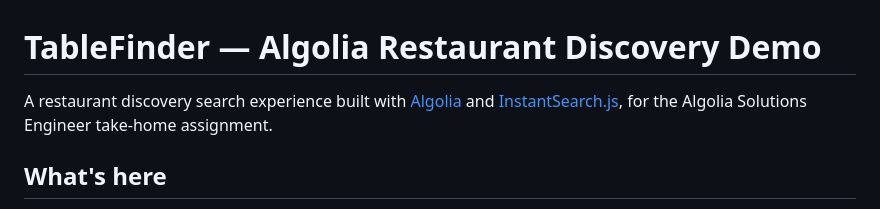
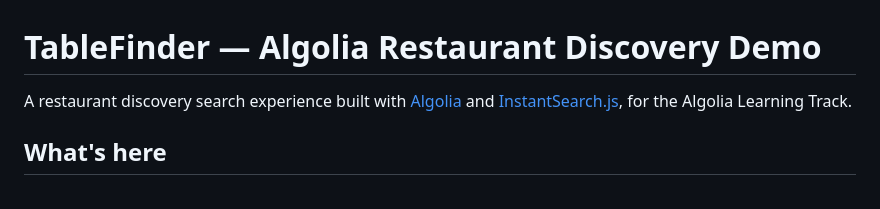
Before and after one commit to lukebhilton-ontour/algolia-take-home, a Markdown page: README.md, the part around the change. GitHub-like rendering.

```diff
--- a/README.md
+++ b/README.md
@@ -1,6 +1,6 @@
 # TableFinder — Algolia Restaurant Discovery Demo
 
-A restaurant discovery search experience built with [Algolia](https://algolia.com) and [InstantSearch.js](https://www.algolia.com/doc/guides/building-search-ui/what-is-instantsearch/js/), for the Algolia Solutions Engineer take-home assignment.
+A restaurant discovery search experience built with [Algolia](https://algolia.com) and [InstantSearch.js](https://www.algolia.com/doc/guides/building-search-ui/what-is-instantsearch/js/), for the Algolia Learning Track.
 
 ## What's here
 
```
